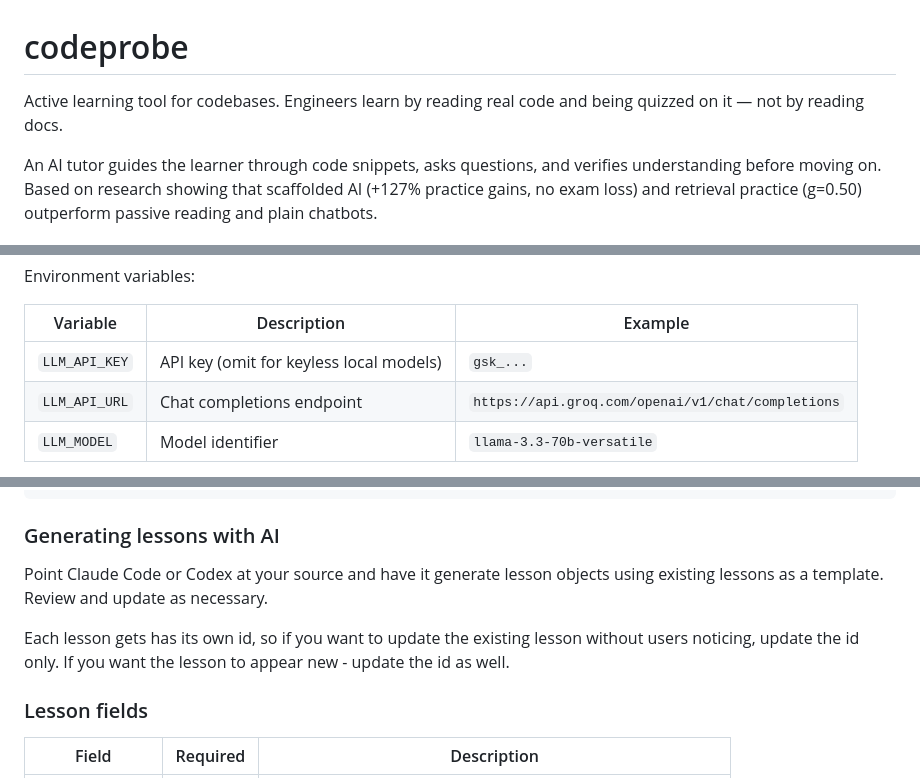
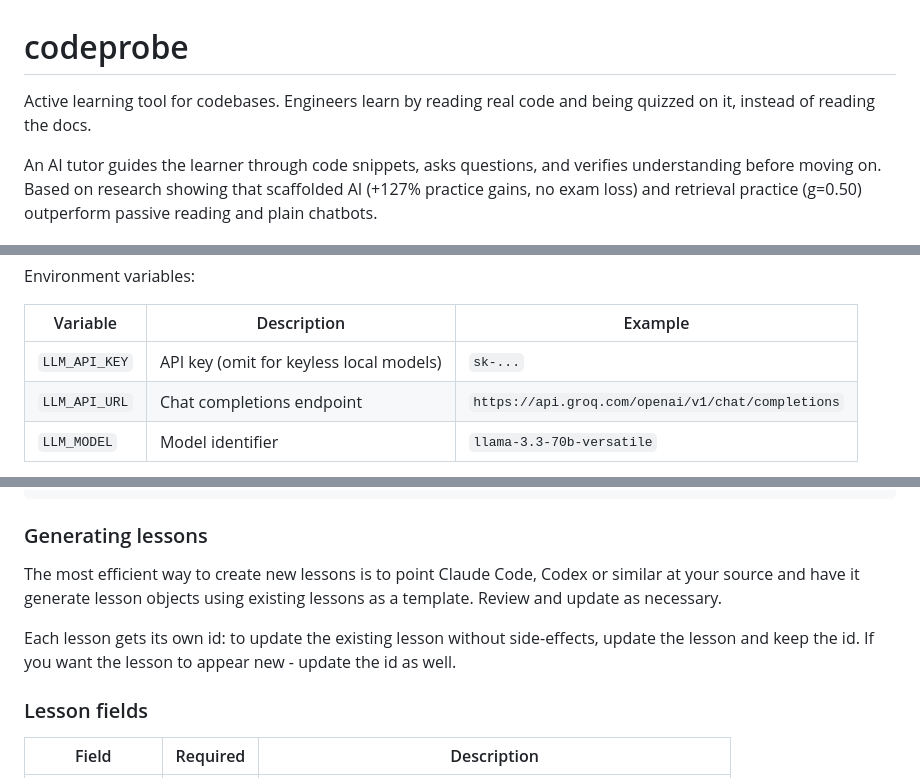
Before and after one commit to annakashkina/final_project, a Markdown page: README.md, 3 parts joined by grey strips. GitHub-like rendering.

Commit message:
Add README and .env.example

````diff
--- a/README.md
+++ b/README.md
@@ -1,6 +1,6 @@
 # codeprobe
 
-Active learning tool for codebases. Engineers learn by reading real code and being quizzed on it — not by reading docs.
+Active learning tool for codebases. Engineers learn by reading real code and being quizzed on it, instead of reading the docs.
 
 An AI tutor guides the learner through code snippets, asks questions, and verifies understanding before moving on. Based on research showing that scaffolded AI (+127% practice gains, no exam loss) and retrieval practice (g=0.50) outperform passive reading and plain chatbots.
 
@@ -20,7 +20,7 @@ Environment variables:
 
 | Variable | Description | Example |
 |---|---|---|
-| `LLM_API_KEY` | API key (omit for keyless local models) | `gsk_...` |
+| `LLM_API_KEY` | API key (omit for keyless local models) | `sk-...` |
 | `LLM_API_URL` | Chat completions endpoint | `https://api.groq.com/openai/v1/chat/completions` |
 | `LLM_MODEL` | Model identifier | `llama-3.3-70b-versatile` |
 
@@ -76,11 +76,11 @@ Use `files` instead of `code` when a concept spans multiple files:
 }
 ```
 
-### Generating lessons with AI
+### Generating lessons
 
-Point Claude Code or Codex at your source and have it generate lesson objects using existing lessons as a template. Review and update as necessary.
+The most efficient way to create new lessons is to point Claude Code, Codex or similar at your source and have it generate lesson objects using existing lessons as a template. Review and update as necessary.
 
-Each lesson gets has its own id, so if you want to update the existing lesson without users noticing, update the id only. If you want the lesson to appear new - update the id as well.
+Each lesson gets its own id: to update the existing lesson without side-effects, update the lesson and keep the id. If you want the lesson to appear new - update the id as well.
 
 ### Lesson fields
 
````
